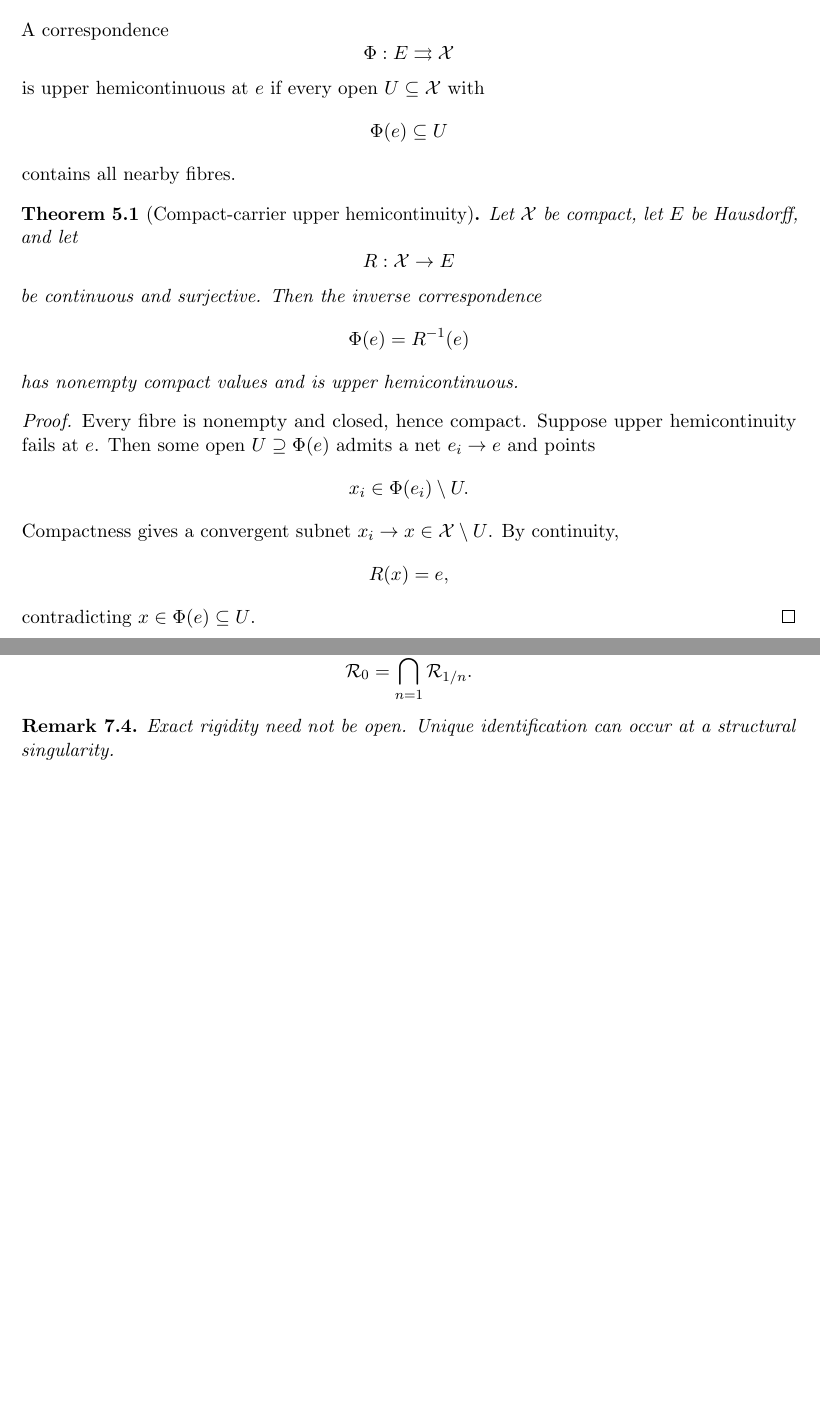
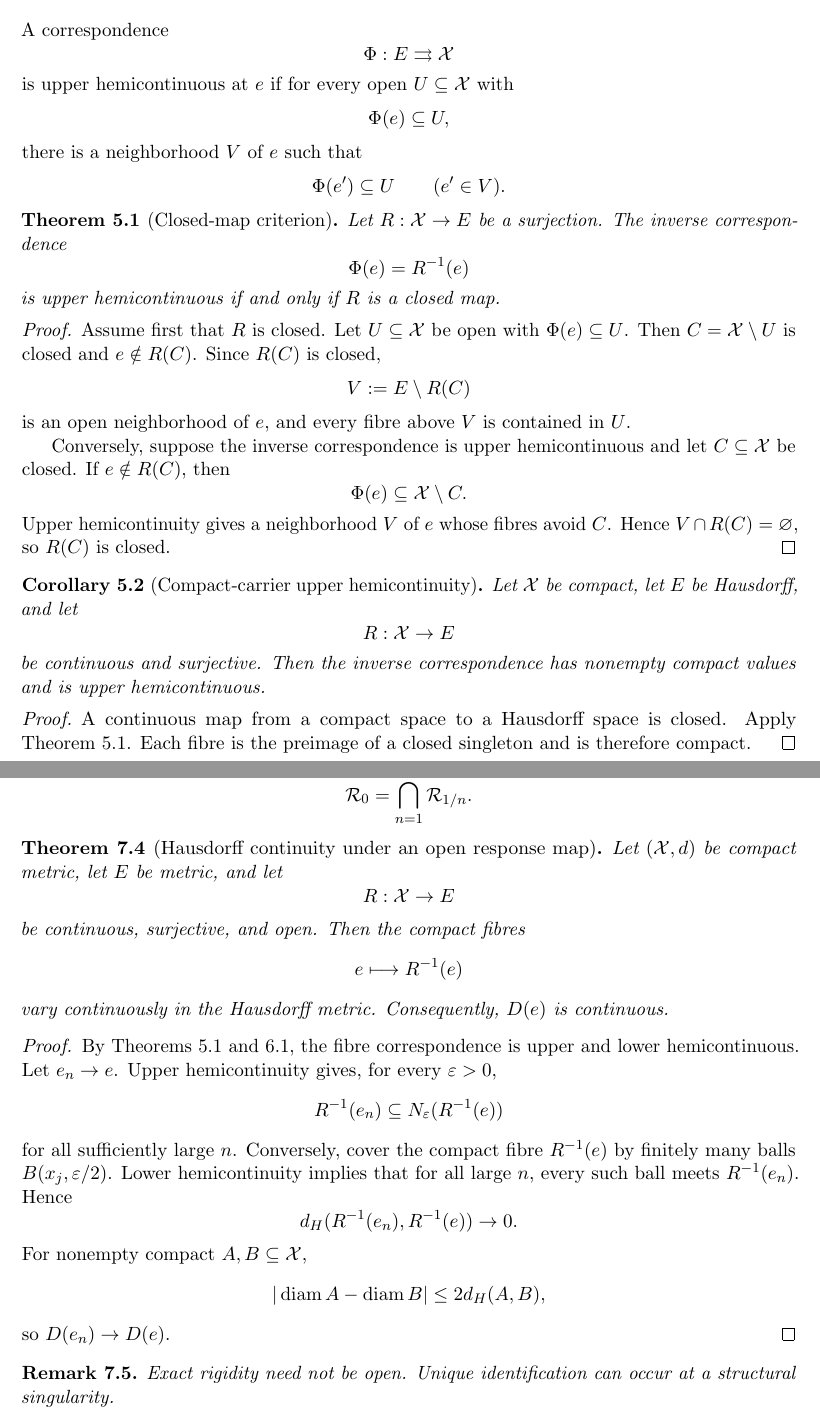
Before and after one commit to AIDevelopersMonster/WREH, a LaTeX paper (papers/WR-III/WREH_WR-III_Preprint_Review_v0.5.tex): two parts of pages 4 and 6 of 14, joined at a grey line, cut so that both start at the same text, the shorter picture padded with empty space. Compiled offline with pdfLaTeX.

Commit message:
Restore WR-III fibre-continuity audit patches

```diff
--- a/papers/WR-III/WREH_WR-III_Preprint_Review_v0.5.tex
+++ b/papers/WR-III/WREH_WR-III_Preprint_Review_v0.5.tex
@@ -312,46 +312,65 @@ map. It is not by itself a phase-transition criterion, dynamical instability,
 or physical criticality statement.
 \end{remark}
 
-\section{Upper hemicontinuity}
+\section{Upper hemicontinuity and the closed-map criterion}
 
 A correspondence
 \[
 \Phi:E\rightrightarrows\X
 \]
-is upper hemicontinuous at \(e\) if every open \(U\subseteq\X\) with
+is upper hemicontinuous at \(e\) if for every open \(U\subseteq\X\) with
 \[
-\Phi(e)\subseteq U
+\Phi(e)\subseteq U,
 \]
-contains all nearby fibres.
+there is a neighborhood \(V\) of \(e\) such that
+\[
+\Phi(e')\subseteq U
+\qquad(e'\in V).
+\]
 
-\begin{theorem}[Compact-carrier upper hemicontinuity]
+\begin{theorem}[Closed-map criterion]
+\label{thm:closed-map}
+Let \(R:\X\to E\) be a surjection. The inverse correspondence
+\[
+\Phi(e)=R^{-1}(e)
+\]
+is upper hemicontinuous if and only if \(R\) is a closed map.
+\end{theorem}
+
+\begin{proof}
+Assume first that \(R\) is closed. Let \(U\subseteq\X\) be open with
+\(\Phi(e)\subseteq U\). Then \(C=\X\setminus U\) is closed and
+\(e\notin R(C)\). Since \(R(C)\) is closed,
+\[
+V:=E\setminus R(C)
+\]
+is an open neighborhood of \(e\), and every fibre above \(V\) is contained
+in \(U\).
+
+Conversely, suppose the inverse correspondence is upper hemicontinuous and let
+\(C\subseteq\X\) be closed. If \(e\notin R(C)\), then
+\[
+\Phi(e)\subseteq\X\setminus C.
+\]
+Upper hemicontinuity gives a neighborhood \(V\) of \(e\) whose fibres avoid
+\(C\). Hence \(V\cap R(C)=\varnothing\), so \(R(C)\) is closed.
+\end{proof}
+
+\begin{corollary}[Compact-carrier upper hemicontinuity]
 \label{thm:uhc}
 Let \(\X\) be compact, let \(E\) be Hausdorff, and let
 \[
 R:\X\to E
 \]
-be continuous and surjective. Then the inverse correspondence
-\[
-\Phi(e)=R^{-1}(e)
-\]
-has nonempty compact values and is upper hemicontinuous.
-\end{theorem}
+be continuous and surjective. Then the inverse correspondence has nonempty
+compact values and is upper hemicontinuous.
+\end{corollary}
 
 \begin{proof}
-Every fibre is nonempty and closed, hence compact. Suppose upper
-hemicontinuity fails at \(e\). Then some open \(U\supseteq\Phi(e)\) admits a
-net \(e_i\to e\) and points
-\[
-x_i\in\Phi(e_i)\setminus U.
-\]
-Compactness gives a convergent subnet \(x_i\to x\in\X\setminus U\). By
-continuity,
-\[
-R(x)=e,
-\]
-contradicting \(x\in\Phi(e)\subseteq U\).
+A continuous map from a compact space to a Hausdorff space is closed. Apply
+Theorem~\ref{thm:closed-map}. Each fibre is the preimage of a closed singleton
+and is therefore compact.
 \end{proof}
-
 \section{Lower hemicontinuity and openness}
 
 A correspondence \(\Phi:E\rightrightarrows\X\) is lower hemicontinuous if for
@@ -448,6 +468,40 @@ satisfies
 \]
 \end{corollary}
 
+\begin{theorem}[Hausdorff continuity under an open response map]
+\label{thm:hausdorff-cont}
+Let \((\X,d)\) be compact metric, let \(E\) be metric, and let
+\[
+R:\X\to E
+\]
+be continuous, surjective, and open. Then the compact fibres
+\[
+e\longmapsto R^{-1}(e)
+\]
+vary continuously in the Hausdorff metric. Consequently, \(D(e)\) is
+continuous.
+\end{theorem}
+
+\begin{proof}
+By Theorems~\ref{thm:closed-map} and \ref{thm:open-map}, the fibre
+correspondence is upper and lower hemicontinuous. Let \(e_n\to e\).
+Upper hemicontinuity gives, for every \(\varepsilon>0\),
+\[
+R^{-1}(e_n)\subseteq N_\varepsilon(R^{-1}(e))
+\]
+for all sufficiently large \(n\). Conversely, cover the compact fibre
+\(R^{-1}(e)\) by finitely many balls \(B(x_j,\varepsilon/2)\). Lower
+hemicontinuity implies that for all large \(n\), every such ball meets
+\(R^{-1}(e_n)\). Hence
+\[
+d_H(R^{-1}(e_n),R^{-1}(e))\to0.
+\]
+For nonempty compact \(A,B\subseteq\X\),
+\[
+|\operatorname{diam}A-\operatorname{diam}B|\le2d_H(A,B),
+\]
+so \(D(e_n)\to D(e)\).
+\end{proof}
 \begin{remark}
 Exact rigidity need not be open. Unique identification can occur at a
 structural singularity.
```
Also changed, not shown: papers/WR-III/WREH_WR-III_Preprint_Review_v0.5.tex (30 more changed lines).
